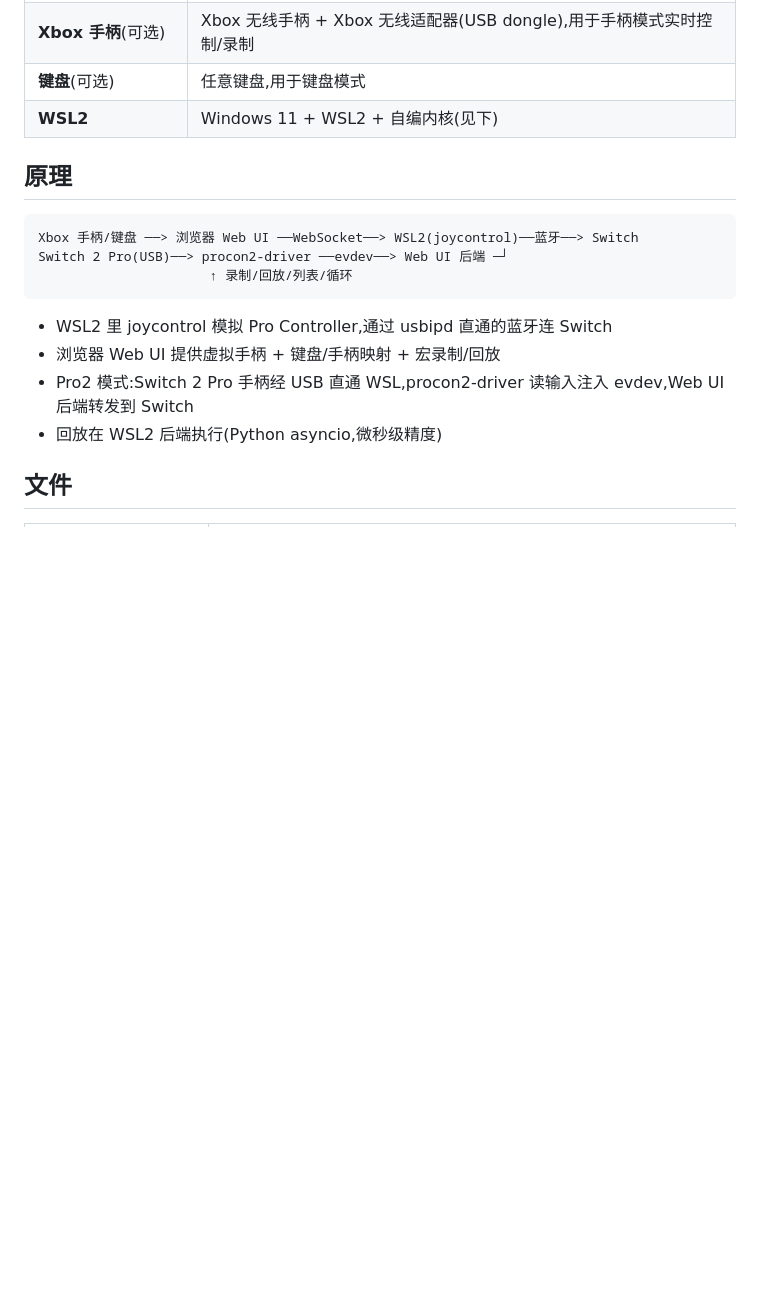
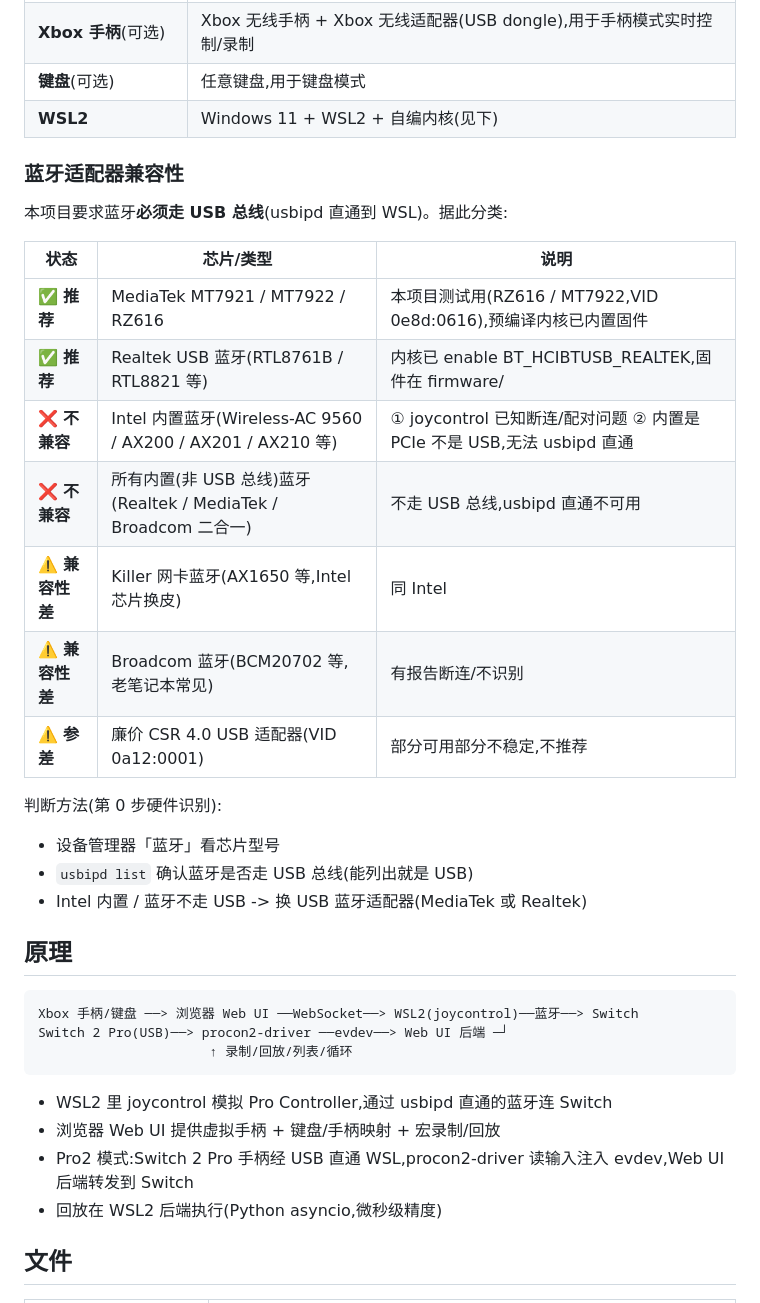
Before and after one commit to Orangeeeeeeeeeeeeeeeeee/switch-controller-macro, a Markdown page: README.md, the part around the change. GitHub-like rendering; blank space fills up the shorter version.

Commit message:
README: 加蓝牙适配器兼容性清单(推荐/不兼容/兼容性差)

```diff
--- a/README.md
+++ b/README.md
@@ -52,6 +52,25 @@ AI 助手能读项目文件 + 记忆,按步骤部署 + 排查问题。
 | **Xbox 手柄**(可选) | Xbox 无线手柄 + Xbox 无线适配器(USB dongle),用于手柄模式实时控制/录制 |
 | **键盘**(可选) | 任意键盘,用于键盘模式 |
 | **WSL2** | Windows 11 + WSL2 + 自编内核(见下) |
+
+### 蓝牙适配器兼容性
+
+本项目要求蓝牙**必须走 USB 总线**(usbipd 直通到 WSL)。据此分类:
+
+| 状态 | 芯片/类型 | 说明 |
+|---|---|---|
+| ✅ **推荐** | MediaTek MT7921 / MT7922 / RZ616 | 本项目测试用(RZ616 / MT7922,VID 0e8d:0616),预编译内核已内置固件 |
+| ✅ **推荐** | Realtek USB 蓝牙(RTL8761B / RTL8821 等) | 内核已 enable BT_HCIBTUSB_REALTEK,固件在 firmware/ |
+| ❌ **不兼容** | Intel 内置蓝牙(Wireless-AC 9560 / AX200 / AX201 / AX210 等) | ① joycontrol 已知断连/配对问题 ② 内置是 PCIe 不是 USB,无法 usbipd 直通 |
+| ❌ **不兼容** | 所有内置(非 USB 总线)蓝牙(Realtek / MediaTek / Broadcom 二合一) | 不走 USB 总线,usbipd 直通不可用 |
+| ⚠️ **兼容性差** | Killer 网卡蓝牙(AX1650 等,Intel 芯片换皮) | 同 Intel |
+| ⚠️ **兼容性差** | Broadcom 蓝牙(BCM20702 等,老笔记本常见) | 有报告断连/不识别 |
+| ⚠️ **参差** | 廉价 CSR 4.0 USB 适配器(VID 0a12:0001) | 部分可用部分不稳定,不推荐 |
+
+判断方法(第 0 步硬件识别):
+- 设备管理器「蓝牙」看芯片型号
+- `usbipd list` 确认蓝牙是否走 USB 总线(能列出就是 USB)
+- Intel 内置 / 蓝牙不走 USB -> 换 USB 蓝牙适配器(MediaTek 或 Realtek)
 
 ## 原理
 
```
